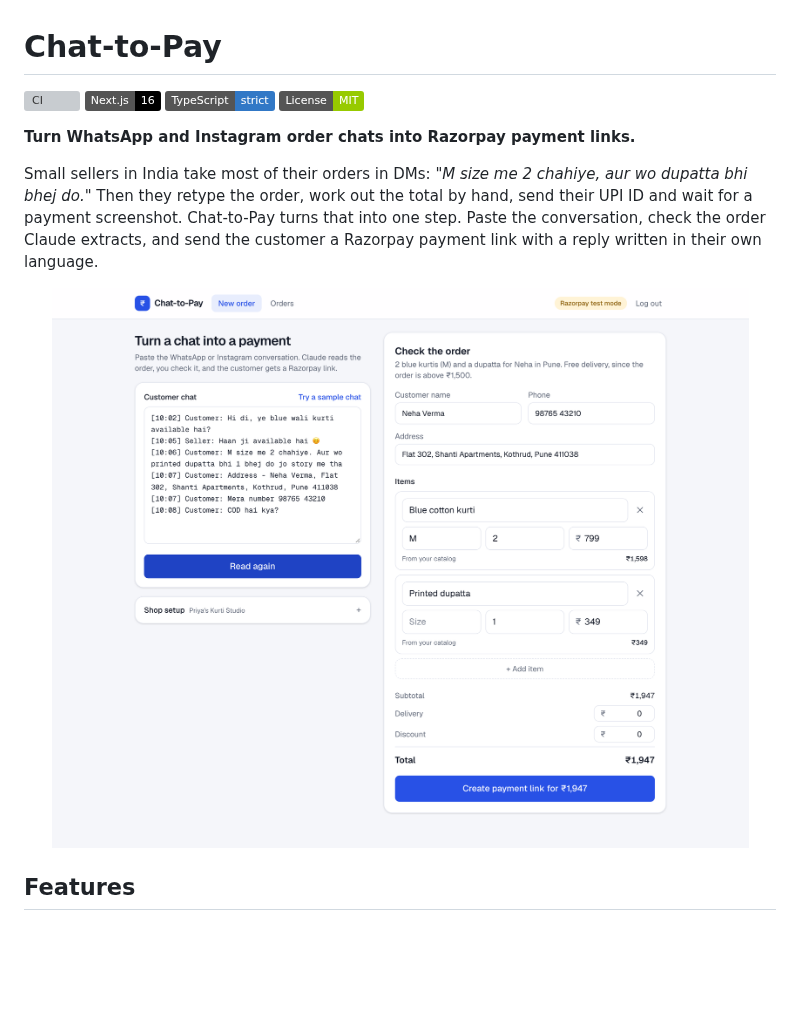
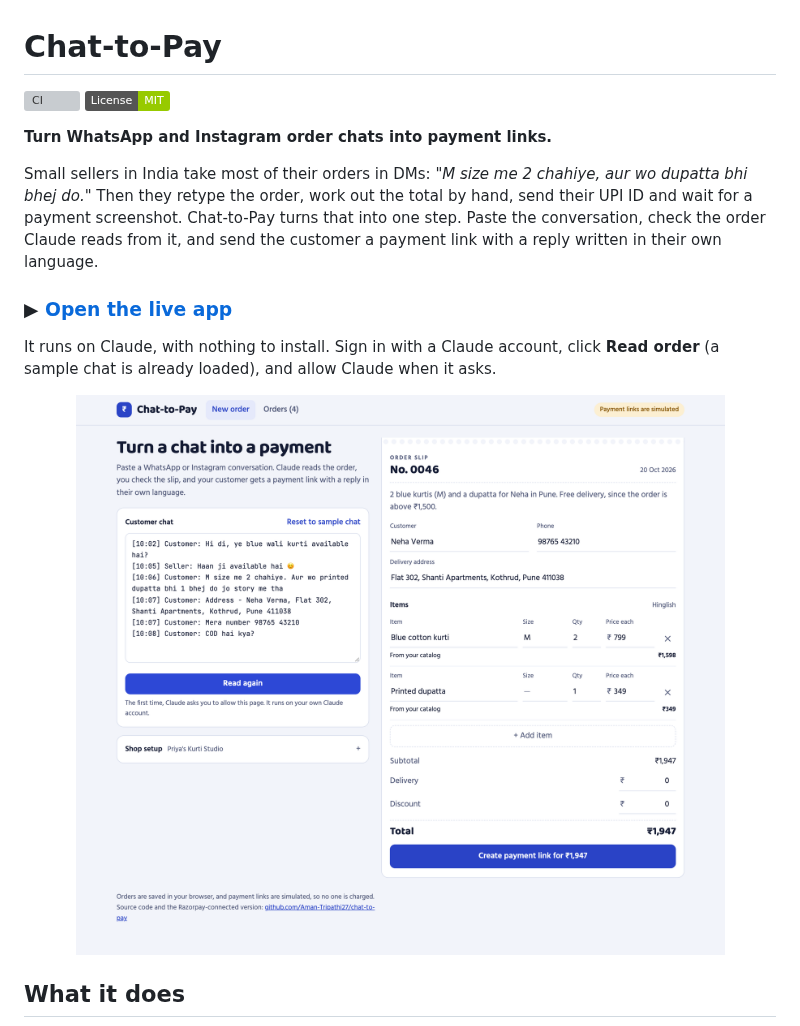
Before and after one commit to Aman-Tripathi27/chat-to-pay, a Markdown page: README.md, the part around one of its changes. Drawn GitHub-style; pictures changed too: docs/screenshots/order-slip.png (added), docs/screenshots/review-order.png (deleted); badges without logos; blank space fills up the shorter version; grey boxes are pictures that could not be loaded.

```diff
--- a/README.md
+++ b/README.md
@@ -1,17 +1,19 @@
 # Chat-to-Pay
 
 [![CI](https://github.com/Aman-Tripathi27/chat-to-pay/actions/workflows/ci.yml/badge.svg)](https://github.com/Aman-Tripathi27/chat-to-pay/actions/workflows/ci.yml)
-![Next.js 16](https://img.shields.io/badge/Next.js-16-000000?logo=nextdotjs)
-![TypeScript](https://img.shields.io/badge/TypeScript-strict-3178C6?logo=typescript&logoColor=white)
 ![License: MIT](https://img.shields.io/badge/License-MIT-green)
 
-**Turn WhatsApp and Instagram order chats into Razorpay payment links.**
+**Turn WhatsApp and Instagram order chats into payment links.**
 
-Small sellers in India take most of their orders in DMs: _"M size me 2 chahiye, aur wo dupatta bhi bhej do."_ Then they retype the order, work out the total by hand, send their UPI ID and wait for a payment screenshot. Chat-to-Pay turns that into one step. Paste the conversation, check the order Claude extracts, and send the customer a Razorpay payment link with a reply written in their own language.
+Small sellers in India take most of their orders in DMs: _"M size me 2 chahiye, aur wo dupatta bhi bhej do."_ Then they retype the order, work out the total by hand, send their UPI ID and wait for a payment screenshot. Chat-to-Pay turns that into one step. Paste the conversation, check the order Claude reads from it, and send the customer a payment link with a reply written in their own language.
+
+### ▶ [Open the live app](https://claude.ai/artifact/MNAgjCaBiVyyiMpBrJuy8z)
+
+It runs on Claude, with nothing to install. Sign in with a Claude account, click **Read order** (a sample chat is already loaded), and allow Claude when it asks.
 
 <p align="center">
-  <img src="docs/screenshots/review-order.png" alt="A Hinglish customer chat on the left; the extracted order with items, sizes, catalog prices and a ₹1,947 total on the right" width="900">
+  <img src="docs/screenshots/order-slip.png" alt="A Hinglish customer chat on the left; the order slip Claude filled in, with items, sizes, catalog prices and a ₹1,947 total, on the right" width="900">
 </p>
 
-## Features
+## What it does
 
```
Also changed, not shown: other parts of README.md (+52 -138 lines), docs/screenshots/mobile-missing-info.png, docs/screenshots/orders.png, docs/screenshots/payment-link.png, 2 other files.
